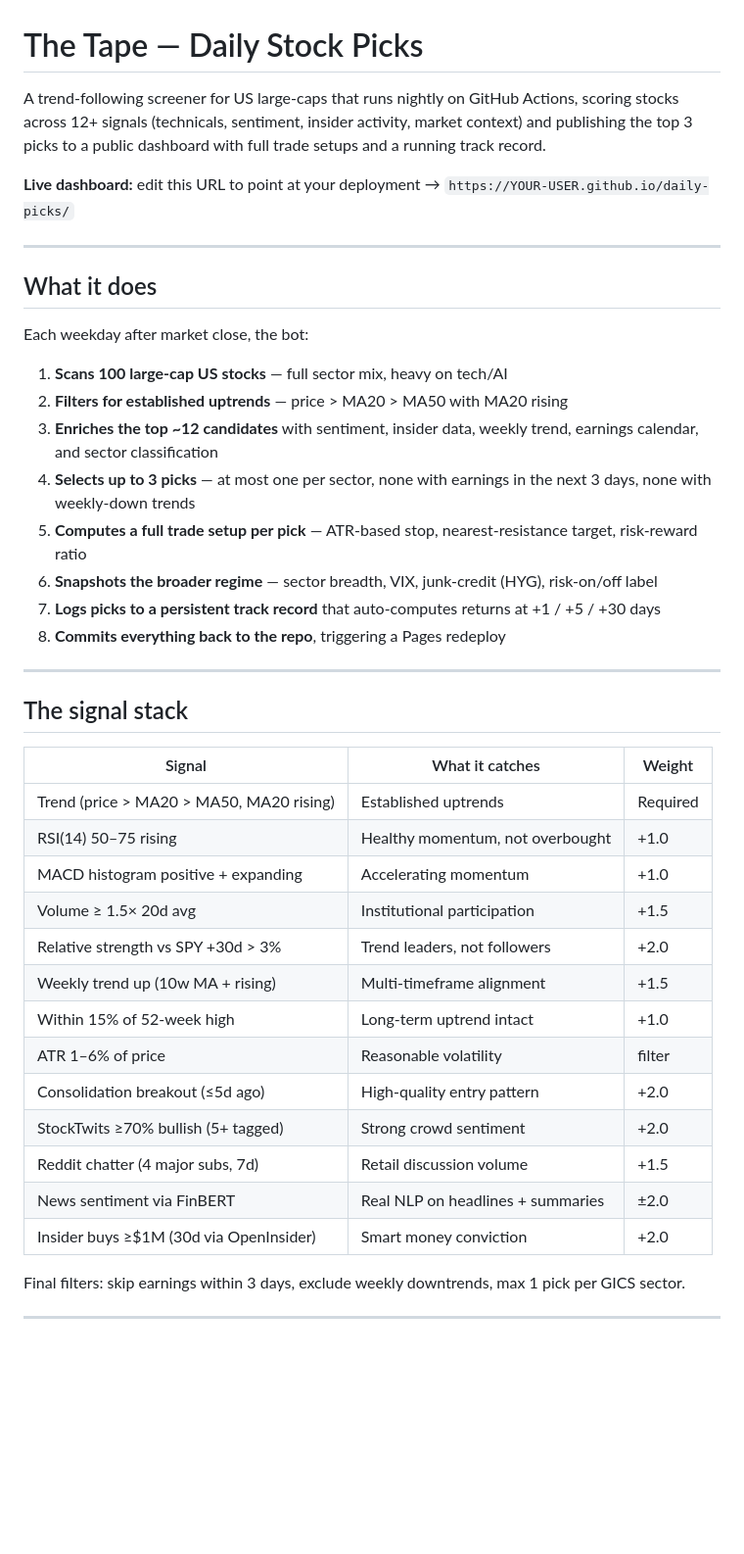
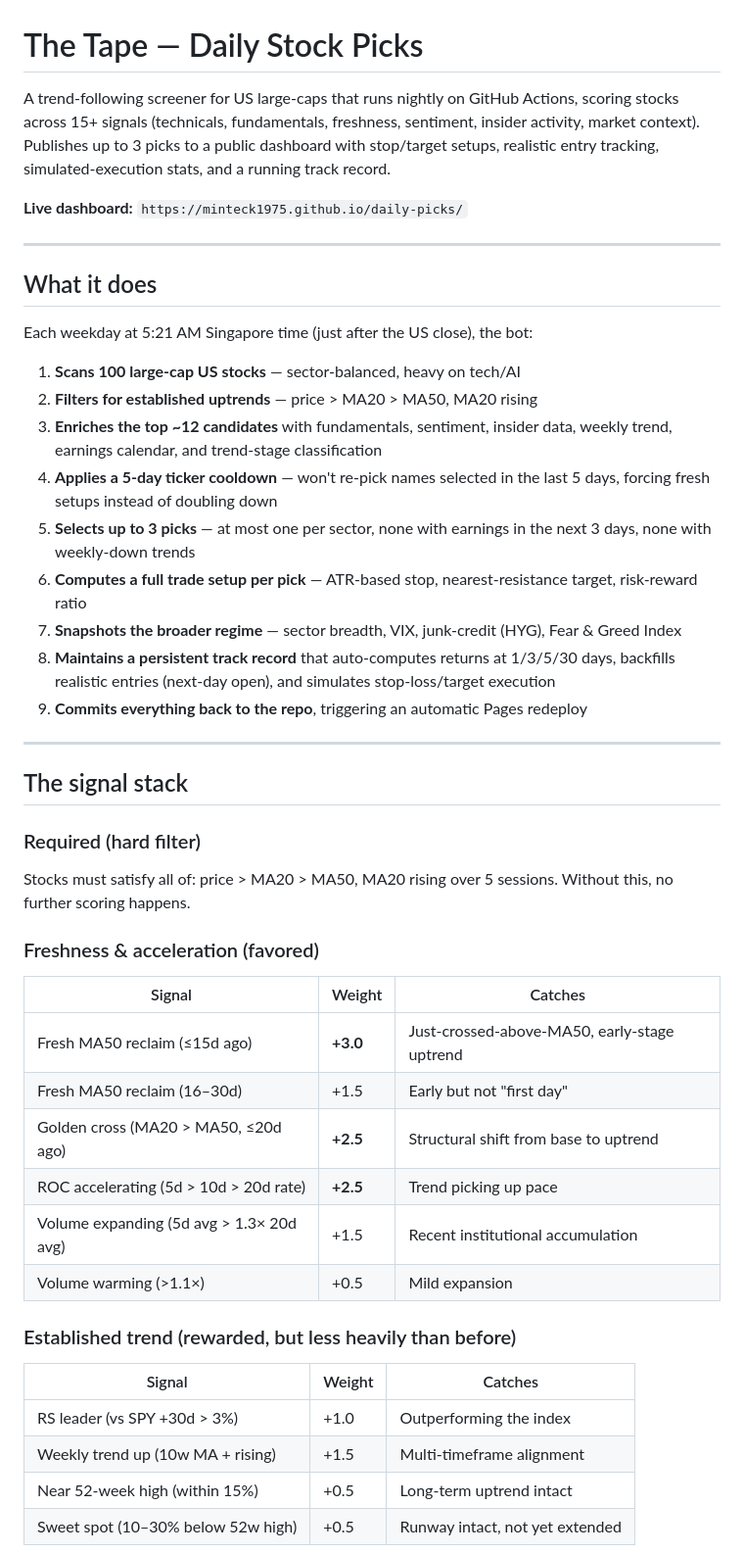
Before and after one commit to minteck1975/daily-picks, a Markdown page: README.md, the part around one of its changes. Shown at 98% size. Drawn GitHub-style; blank space fills up the shorter version.

```diff
--- a/README.md
+++ b/README.md
@@ -1,44 +1,50 @@
 # The Tape — Daily Stock Picks
 
-A trend-following screener for US large-caps that runs nightly on GitHub Actions, scoring stocks across 12+ signals (technicals, sentiment, insider activity, market context) and publishing the top 3 picks to a public dashboard with full trade setups and a running track record.
+A trend-following screener for US large-caps that runs nightly on GitHub Actions, scoring stocks across 15+ signals (technicals, fundamentals, freshness, sentiment, insider activity, market context). Publishes up to 3 picks to a public dashboard with stop/target setups, realistic entry tracking, simulated-execution stats, and a running track record.
 
-**Live dashboard:** edit this URL to point at your deployment → `https://YOUR-USER.github.io/daily-picks/`
+**Live dashboard:** `https://minteck1975.github.io/daily-picks/`
 
------
+---
 
 ## What it does
 
-Each weekday after market close, the bot:
+Each weekday at 5:21 AM Singapore time (just after the US close), the bot:
 
-1. **Scans 100 large-cap US stocks** — full sector mix, heavy on tech/AI
-1. **Filters for established uptrends** — price > MA20 > MA50 with MA20 rising
-1. **Enriches the top ~12 candidates** with sentiment, insider data, weekly trend, earnings calendar, and sector classification
-1. **Selects up to 3 picks** — at most one per sector, none with earnings in the next 3 days, none with weekly-down trends
-1. **Computes a full trade setup per pick** — ATR-based stop, nearest-resistance target, risk-reward ratio
-1. **Snapshots the broader regime** — sector breadth, VIX, junk-credit (HYG), risk-on/off label
-1. **Logs picks to a persistent track record** that auto-computes returns at +1 / +5 / +30 days
-1. **Commits everything back to the repo**, triggering a Pages redeploy
+1. **Scans 100 large-cap US stocks** — sector-balanced, heavy on tech/AI
+2. **Filters for established uptrends** — price > MA20 > MA50, MA20 rising
+3. **Enriches the top ~12 candidates** with fundamentals, sentiment, insider data, weekly trend, earnings calendar, and trend-stage classification
+4. **Applies a 5-day ticker cooldown** — won't re-pick names selected in the last 5 days, forcing fresh setups instead of doubling down
+5. **Selects up to 3 picks** — at most one per sector, none with earnings in the next 3 days, none with weekly-down trends
+6. **Computes a full trade setup per pick** — ATR-based stop, nearest-resistance target, risk-reward ratio
+7. **Snapshots the broader regime** — sector breadth, VIX, junk-credit (HYG), Fear & Greed Index
+8. **Maintains a persistent track record** that auto-computes returns at 1/3/5/30 days, backfills realistic entries (next-day open), and simulates stop-loss/target execution
+9. **Commits everything back to the repo**, triggering an automatic Pages redeploy
 
------
+---
 
 ## The signal stack
 
-|Signal                                  |What it catches                  |Weight  |
-|----------------------------------------|---------------------------------|--------|
-|Trend (price > MA20 > MA50, MA20 rising)|Established uptrends             |Required|
-|RSI(14) 50–75 rising                    |Healthy momentum, not overbought |+1.0    |
-|MACD histogram positive + expanding     |Accelerating momentum            |+1.0    |
-|Volume ≥ 1.5× 20d avg                   |Institutional participation      |+1.5    |
-|Relative strength vs SPY +30d > 3%      |Trend leaders, not followers     |+2.0    |
-|Weekly trend up (10w MA + rising)       |Multi-timeframe alignment        |+1.5    |
-|Within 15% of 52-week high              |Long-term uptrend intact         |+1.0    |
-|ATR 1–6% of price                       |Reasonable volatility            |filter  |
-|Consolidation breakout (≤5d ago)        |High-quality entry pattern       |+2.0    |
-|StockTwits ≥70% bullish (5+ tagged)     |Strong crowd sentiment           |+2.0    |
-|Reddit chatter (4 major subs, 7d)       |Retail discussion volume         |+1.5    |
-|News sentiment via FinBERT              |Real NLP on headlines + summaries|±2.0    |
-|Insider buys ≥$1M (30d via OpenInsider) |Smart money conviction           |+2.0    |
+### Required (hard filter)
 
-Final filters: skip earnings within 3 days, exclude weekly downtrends, max 1 pick per GICS sector.
+Stocks must satisfy all of: price > MA20 > MA50, MA20 rising over 5 sessions. Without this, no further scoring happens.
 
------
+### Freshness & acceleration (favored)
+
+| Signal | Weight | Catches |
+|---|---|---|
+| Fresh MA50 reclaim (≤15d ago) | **+3.0** | Just-crossed-above-MA50, early-stage uptrend |
+| Fresh MA50 reclaim (16–30d) | +1.5 | Early but not "first day" |
+| Golden cross (MA20 > MA50, ≤20d ago) | **+2.5** | Structural shift from base to uptrend |
+| ROC accelerating (5d > 10d > 20d rate) | **+2.5** | Trend picking up pace |
+| Volume expanding (5d avg > 1.3× 20d avg) | +1.5 | Recent institutional accumulation |
+| Volume warming (>1.1×) | +0.5 | Mild expansion |
+
+### Established trend (rewarded, but less heavily than before)
+
+| Signal | Weight | Catches |
+|---|---|---|
+| RS leader (vs SPY +30d > 3%) | +1.0 | Outperforming the index |
+| Weekly trend up (10w MA + rising) | +1.5 | Multi-timeframe alignment |
+| Near 52-week high (within 15%) | +0.5 | Long-term uptrend intact |
+| Sweet spot (10–30% below 52w high) | +0.5 | Runway intact, not yet extended |
+
```
Also changed, not shown: other parts of README.md (+189 -101 lines).
